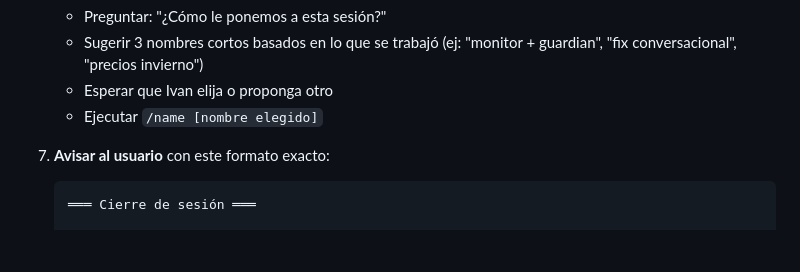
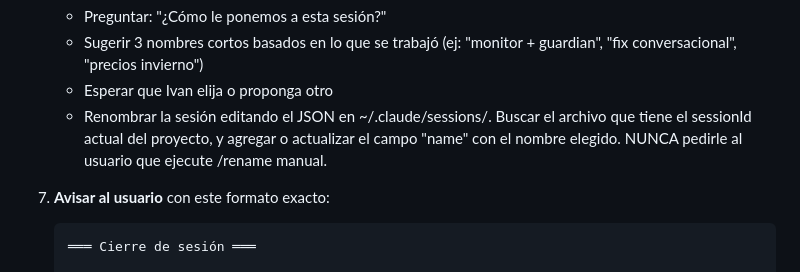
Before and after one commit to ivanlafuentepy/fenix-kids-agent, a Markdown page: .claude/commands/cierre.md, the part around the change. Rendered like a GitHub page; blank space fills up the shorter version.

Commit message:
fix: /cierre renombra sesión editando JSON directo, sin /name
Co-Authored-By: Claude Opus 4.6 (1M context) <noreply@anthropic.com>

````diff
--- a/.claude/commands/cierre.md
+++ b/.claude/commands/cierre.md
@@ -37,7 +37,7 @@ Ejecuta estos pasos EN ORDEN, sin saltarte ninguno:
    - Preguntar: "¿Cómo le ponemos a esta sesión?"
    - Sugerir 3 nombres cortos basados en lo que se trabajó (ej: "monitor + guardian", "fix conversacional", "precios invierno")
    - Esperar que Ivan elija o proponga otro
-   - Ejecutar `/name [nombre elegido]`
+   - Renombrar la sesión editando el JSON en ~/.claude/sessions/. Buscar el archivo que tiene el sessionId actual del proyecto, y agregar o actualizar el campo "name" con el nombre elegido. NUNCA pedirle al usuario que ejecute /rename manual.
 
 7. **Avisar al usuario** con este formato exacto:
    ```
````
